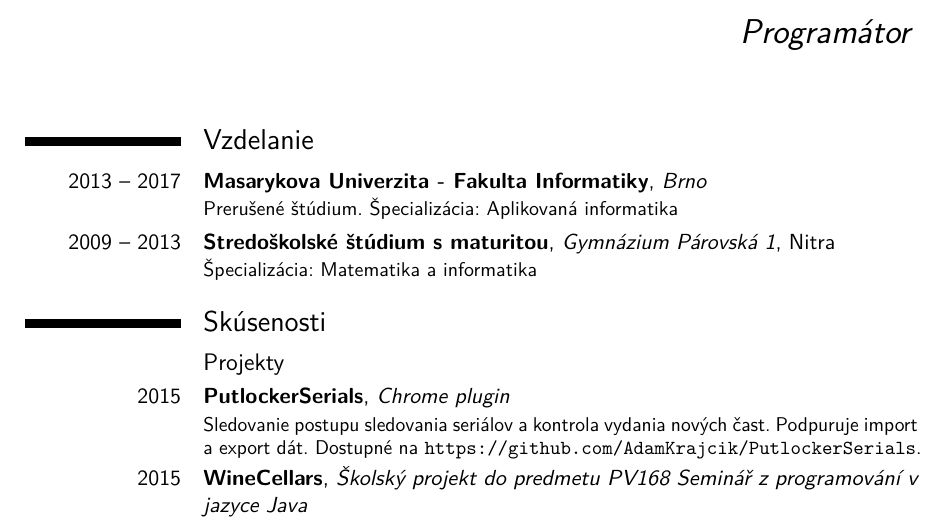
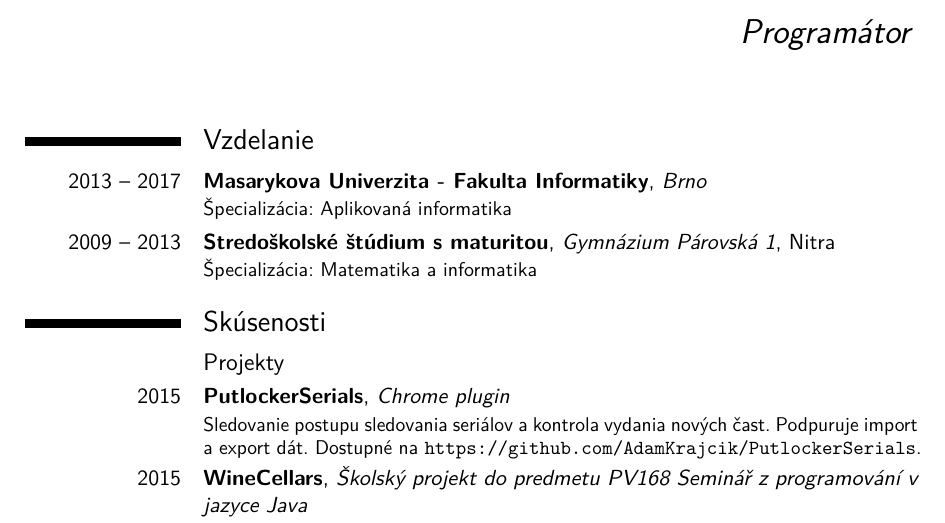
Before and after one commit to AdamKrajcik/CV, a LaTeX CV (cv_sk_czaddress.tex): part of page 1 of 2, cut so that both start at the same text. Compiled offline with pdfLaTeX.

Commit message:
Removed statement

```diff
--- a/cv_sk_czaddress.tex
+++ b/cv_sk_czaddress.tex
@@ -24,7 +24,7 @@
 \makecvtitle
 
 \section{Vzdelanie}
-\cventry{2013 – 2017}{Masarykova Univerzita - Fakulta Informatiky}{Brno}{}{}{Prerušené štúdium. Špecializácia: Aplikovaná informatika}
+\cventry{2013 – 2017}{Masarykova Univerzita - Fakulta Informatiky}{Brno}{}{}{Špecializácia: Aplikovaná informatika}
 \cventry{2009 – 2013}{Stredoškolské  štúdium s maturitou}{Gymnázium Párovská 1}{Nitra}{}{Špecializácia: Matematika a informatika}
 
 \section{Skúsenosti}
```
Also changed, not shown: cv_sk_skaddress.tex (+1 -1 lines).
